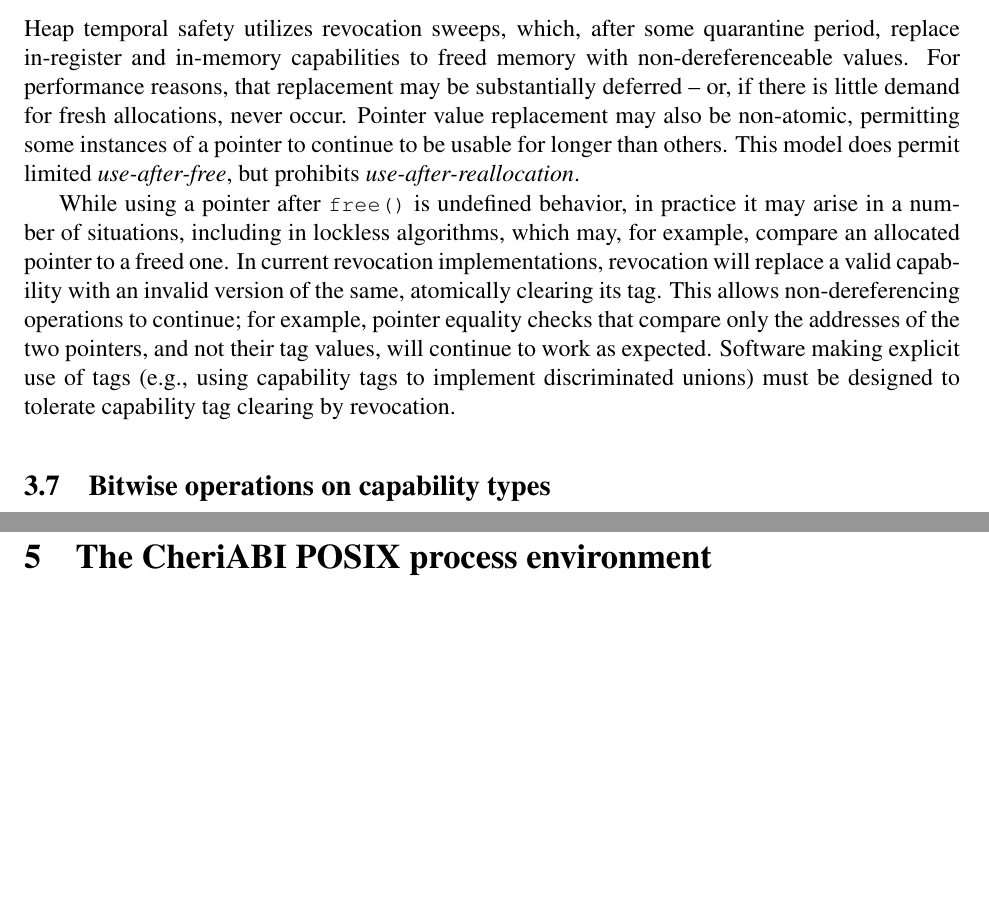
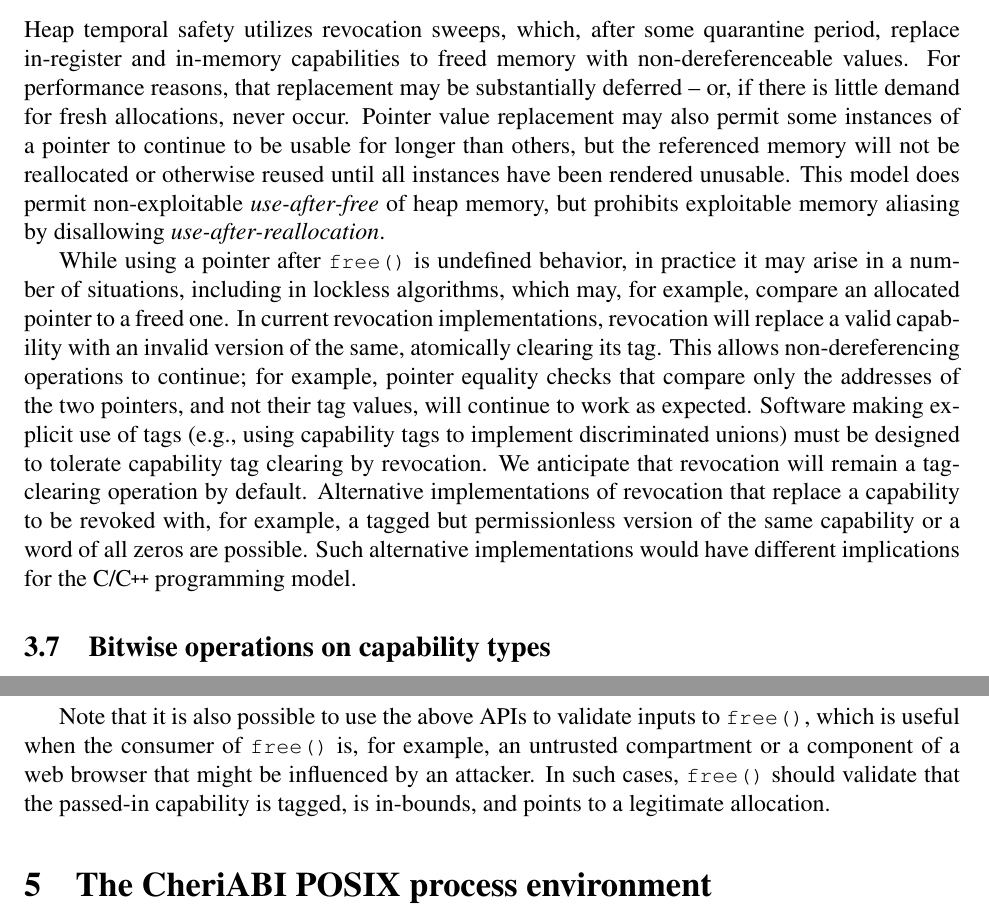
Before and after one commit to CTSRD-CHERI/cheri-c-programming, a LaTeX paper (cheri-c-programming.tex): two parts of pages 18 and 26 of 33, joined at a grey line, cut so that both start at the same text, the shorter picture padded with empty space. Compiled offline with pdfLaTeX.

Commit message:
tweaks and additions to temporal safety/allocator implications

```diff
--- a/cheri-c-programming.tex
+++ b/cheri-c-programming.tex
@@ -1090,10 +1092,11 @@
 non-dereferenceable values.
 For performance reasons, that replacement may be substantially deferred -- or,
 if there is little demand for fresh allocations, never occur.
-Pointer value replacement may also be non-atomic, permitting some instances of
-a pointer to continue to be usable for longer than others.
-This model does permit limited \textit{use-after-free}, but prohibits
-\textit{use-after-reallocation}.
+Pointer value replacement may also permit some instances of
+a pointer to continue to be usable for longer than others, but the referenced
+memory will not be reallocated or otherwise reused until all instances have been rendered unusable.
+This model does permit non-exploitable \textit{use-after-free} of heap memory,
+but prohibits exploitable memory aliasing by disallowing \textit{use-after-reallocation}.
 
 While using a pointer after \cfunc{free} is undefined behavior, in practice it
 may arise in a number of situations, including in lockless algorithms, which
@@ -1105,7 +1108,11 @@
 their tag values, will continue to work as expected.
 Software making explicit use of tags (e.g., using capability tags to implement
 discriminated unions) must be designed to tolerate capability tag clearing by
-revocation.
+revocation. We anticipate that revocation will remain a tag-clearing operation
+by default. Alternative implementations of revocation that replace a capability
+to be revoked with, for example, a tagged but permissionless version of the same
+capability or a word of all zeros are possible. Such alternative implementations
+would have different implications for the C/\cpp{} programming model.
 
 \subsection{Bitwise operations on capability types}
 
@@ -1533,6 +1540,13 @@
   allocation's metadata via another global capability, rather than the one
   that has been passed to \cfunc{free}.
 \end{description}
+
+Note that it is also possible to use the above APIs to validate inputs to
+\cfunc{free}, which is useful when the consumer of \cfunc{free} is, for example,
+an untrusted compartment or a component of a web browser that might be
+influenced by an attacker. In such cases, \cfunc{free} should validate that the
+passed-in capability is tagged, is in-bounds, and points to a legitimate
+allocation.
 
 \section{The CheriABI POSIX process environment}
 \label{sec:cheriabi}
```
Also changed, not shown: cheri-c-programming.tex (12 more changed lines).
